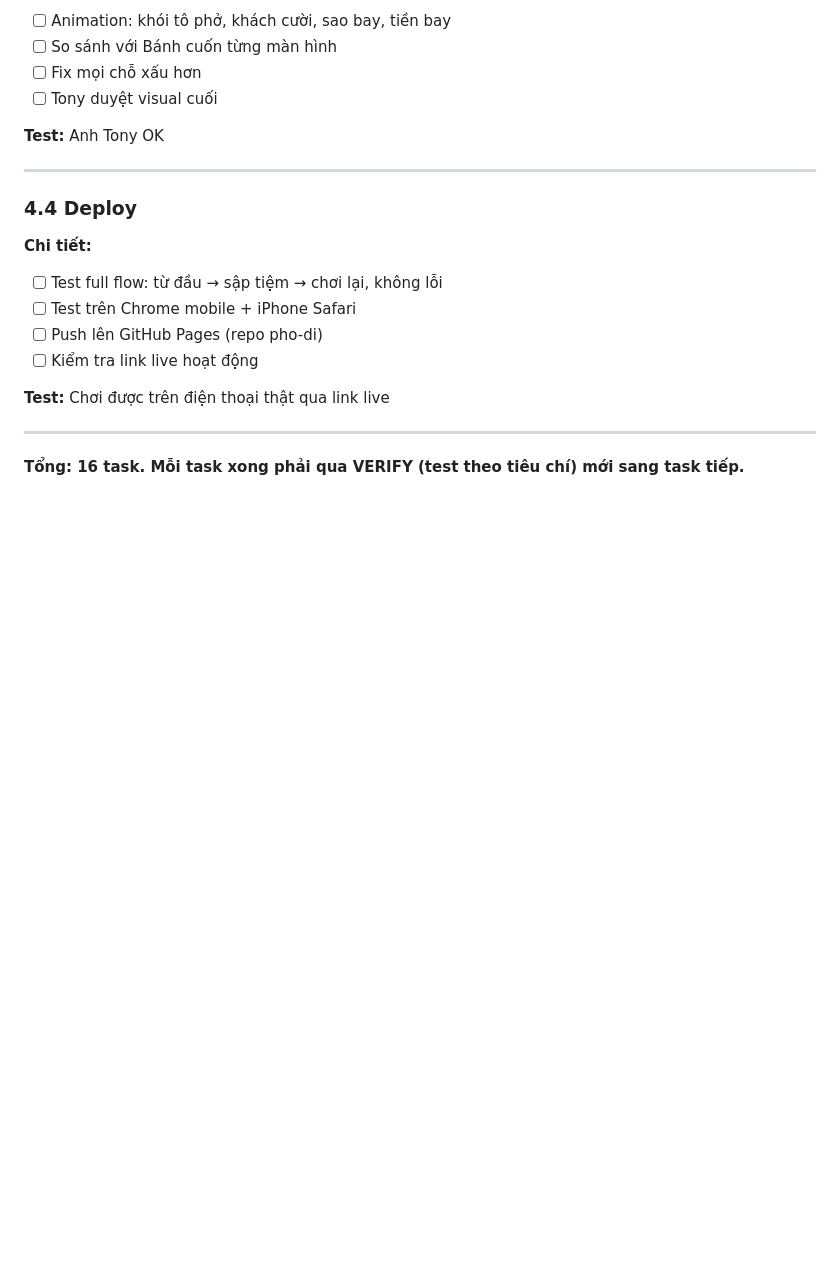
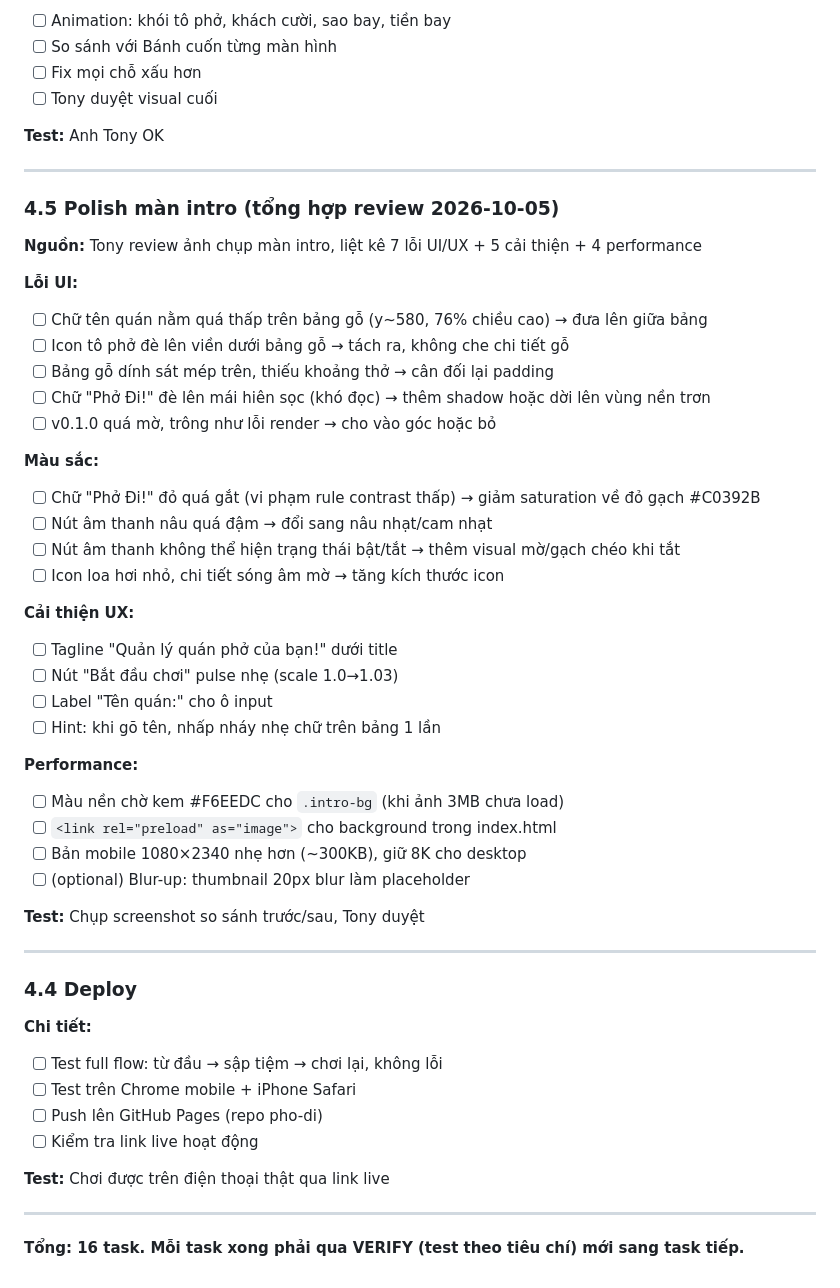
Before and after one commit to hungtvb/pho-di, a Markdown page: TASKS.md, the part around the change. GitHub-like rendering; blank space fills up the shorter version.

Commit message:
Task 4.5: Polish màn intro (tổng hợp review)

```diff
--- a/TASKS.md
+++ b/TASKS.md
@@ -204,6 +204,38 @@
 
 ---
 
+### 4.5 Polish màn intro (tổng hợp review 2026-10-05)
+**Nguồn:** Tony review ảnh chụp màn intro, liệt kê 7 lỗi UI/UX + 5 cải thiện + 4 performance
+
+**Lỗi UI:**
+- [ ] Chữ tên quán nằm quá thấp trên bảng gỗ (y~580, 76% chiều cao) → đưa lên giữa bảng
+- [ ] Icon tô phở đè lên viền dưới bảng gỗ → tách ra, không che chi tiết gỗ
+- [ ] Bảng gỗ dính sát mép trên, thiếu khoảng thở → cân đối lại padding
+- [ ] Chữ "Phở Đi!" đè lên mái hiên sọc (khó đọc) → thêm shadow hoặc dời lên vùng nền trơn
+- [ ] v0.1.0 quá mờ, trông như lỗi render → cho vào góc hoặc bỏ
+
+**Màu sắc:**
+- [ ] Chữ "Phở Đi!" đỏ quá gắt (vi phạm rule contrast thấp) → giảm saturation về đỏ gạch #C0392B
+- [ ] Nút âm thanh nâu quá đậm → đổi sang nâu nhạt/cam nhạt
+- [ ] Nút âm thanh không thể hiện trạng thái bật/tắt → thêm visual mờ/gạch chéo khi tắt
+- [ ] Icon loa hơi nhỏ, chi tiết sóng âm mờ → tăng kích thước icon
+
+**Cải thiện UX:**
+- [ ] Tagline "Quản lý quán phở của bạn!" dưới title
+- [ ] Nút "Bắt đầu chơi" pulse nhẹ (scale 1.0→1.03)
+- [ ] Label "Tên quán:" cho ô input
+- [ ] Hint: khi gõ tên, nhấp nháy nhẹ chữ trên bảng 1 lần
+
+**Performance:**
+- [ ] Màu nền chờ kem #F6EEDC cho `.intro-bg` (khi ảnh 3MB chưa load)
+- [ ] `<link rel="preload" as="image">` cho background trong index.html
+- [ ] Bản mobile 1080×2340 nhẹ hơn (~300KB), giữ 8K cho desktop
+- [ ] (optional) Blur-up: thumbnail 20px blur làm placeholder
+
+**Test:** Chụp screenshot so sánh trước/sau, Tony duyệt
+
+---
+
 ### 4.4 Deploy
 **Chi tiết:**
 - [ ] Test full flow: từ đầu → sập tiệm → chơi lại, không lỗi
```
